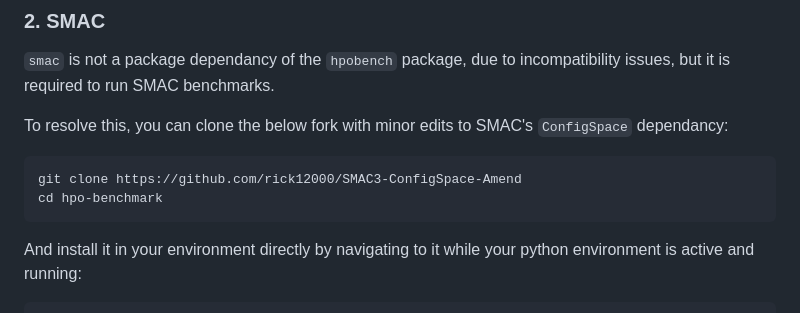
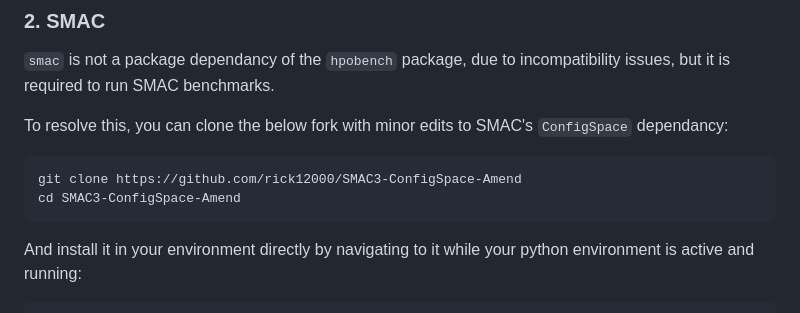
Before and after one commit to rick12000/hpo-benchmark, a Markdown page: README.md, the part around the change. GitHub-like rendering.

````diff
--- a/README.md
+++ b/README.md
@@ -27,7 +27,7 @@ For source code pertaining to conformalized hyperparameter optimization, refer t
 To resolve this, you can clone the below fork with minor edits to SMAC's `ConfigSpace` dependancy:
    ```bash
    git clone https://github.com/rick12000/SMAC3-ConfigSpace-Amend
-   cd hpo-benchmark
+   cd SMAC3-ConfigSpace-Amend
    ```
 
 And install it in your environment directly by navigating to it while your python environment is active and running:
````
